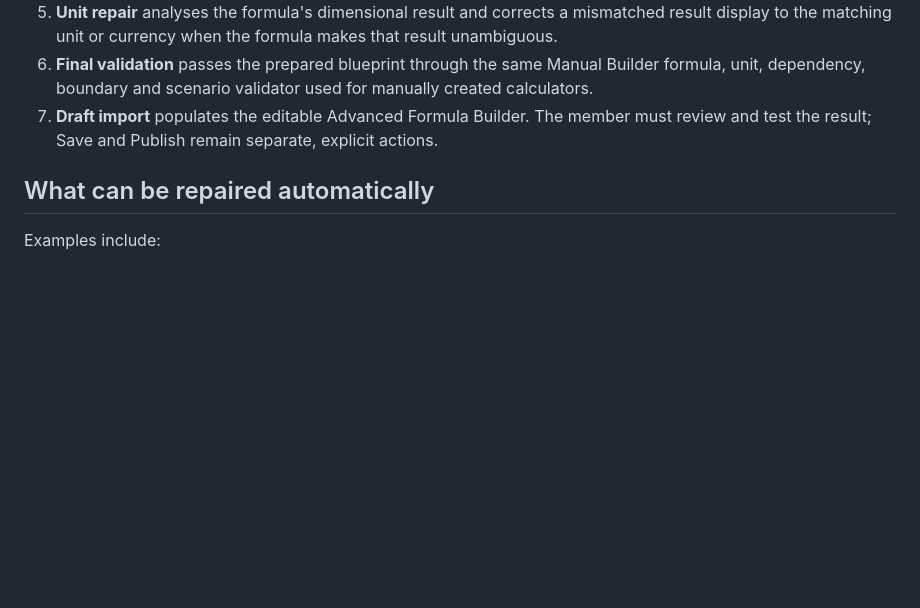
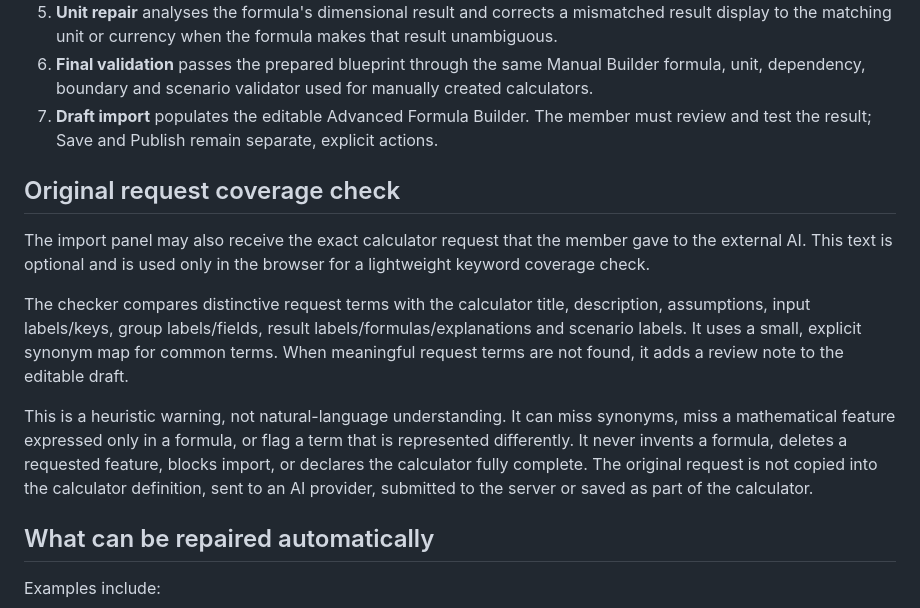
Before and after one commit to DarthNecrohorn/worth-it-calculator, a Markdown page: docs/ai-blueprint-import.md, the part around the change. GitHub-like rendering; blank space fills up the shorter version.

Commit message:
Document optional local prompt coverage diagnostics

```diff
--- a/docs/ai-blueprint-import.md
+++ b/docs/ai-blueprint-import.md
@@ -45,6 +45,14 @@ Allowed root, spec, input, group, field, result and scenario properties are allo
 5. **Unit repair** analyses the formula's dimensional result and corrects a mismatched result display to the matching unit or currency when the formula makes that result unambiguous.
 6. **Final validation** passes the prepared blueprint through the same Manual Builder formula, unit, dependency, boundary and scenario validator used for manually created calculators.
 7. **Draft import** populates the editable Advanced Formula Builder. The member must review and test the result; Save and Publish remain separate, explicit actions.
+
+## Original request coverage check
+
+The import panel may also receive the exact calculator request that the member gave to the external AI. This text is optional and is used only in the browser for a lightweight keyword coverage check.
+
+The checker compares distinctive request terms with the calculator title, description, assumptions, input labels/keys, group labels/fields, result labels/formulas/explanations and scenario labels. It uses a small, explicit synonym map for common terms. When meaningful request terms are not found, it adds a review note to the editable draft.
+
+This is a heuristic warning, not natural-language understanding. It can miss synonyms, miss a mathematical feature expressed only in a formula, or flag a term that is represented differently. It never invents a formula, deletes a requested feature, blocks import, or declares the calculator fully complete. The original request is not copied into the calculator definition, sent to an AI provider, submitted to the server or saved as part of the calculator.
 
 ## What can be repaired automatically
 
```
